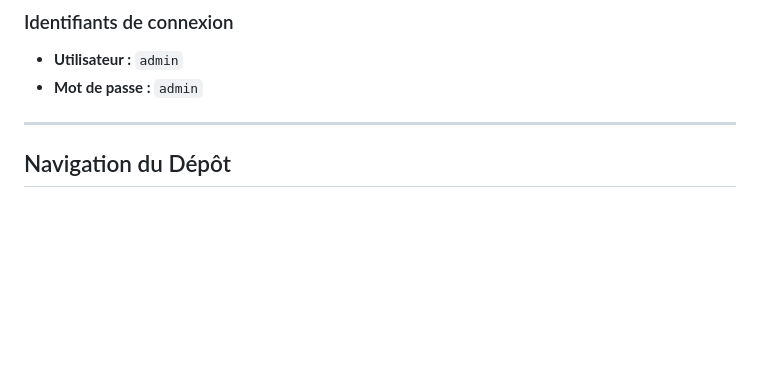
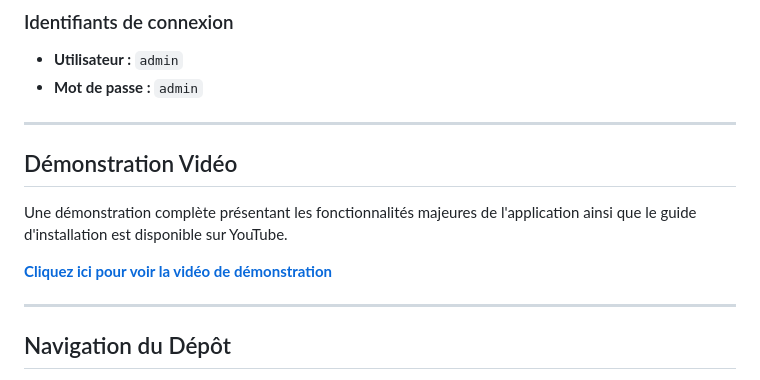
Before and after one commit to ndhho/iut_sd2_rshiny_enedis, a Markdown page: README.md, the part around the change. Drawn GitHub-style; blank space fills up the shorter version.

Commit message:
readme : add video

```diff
--- a/README.md
+++ b/README.md
@@ -17,6 +17,14 @@ Vous pouvez accéder à l'application déployée ici :
 ### Identifiants de connexion
 * **Utilisateur :** `admin`
 * **Mot de passe :** `admin`
+
+---
+
+## Démonstration Vidéo
+
+Une démonstration complète présentant les fonctionnalités majeures de l'application ainsi que le guide d'installation est disponible sur YouTube.
+
+**[Cliquez ici pour voir la vidéo de démonstration](https://youtu.be/S_RYEtk6jZY?si=jZB1g4ZQpEbLp2Z4)**
 
 ---
 
```
